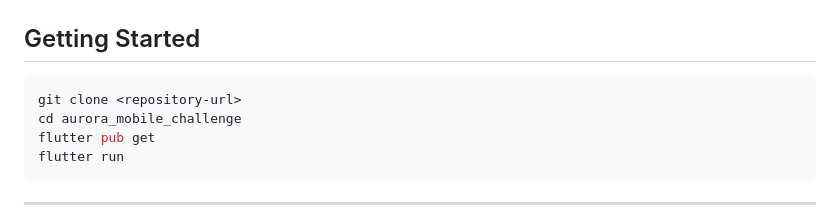
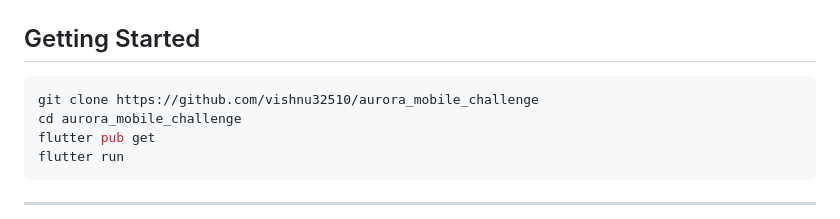
Before and after one commit to vishnu32510/aurora_mobile_challenge, a Markdown page: README.md, the part around the change. Drawn GitHub-style.

````diff
--- a/README.md
+++ b/README.md
@@ -123,7 +123,7 @@ lib/
 ## Getting Started
 
 ```bash
-git clone <repository-url>
+git clone https://github.com/vishnu32510/aurora_mobile_challenge
 cd aurora_mobile_challenge
 flutter pub get
 flutter run
````
